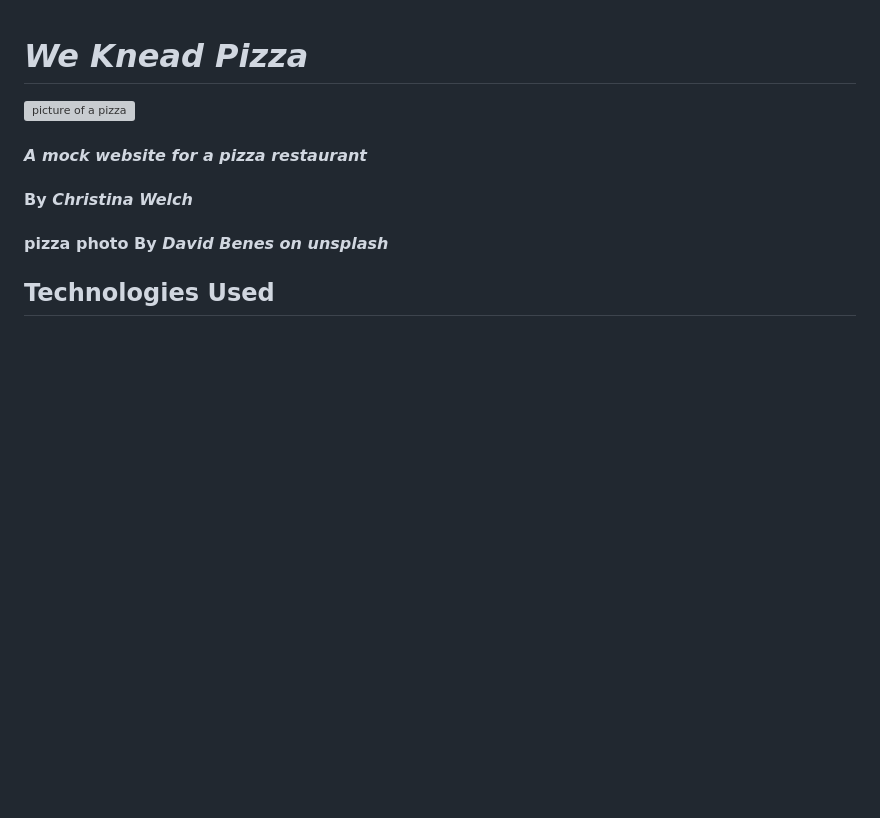
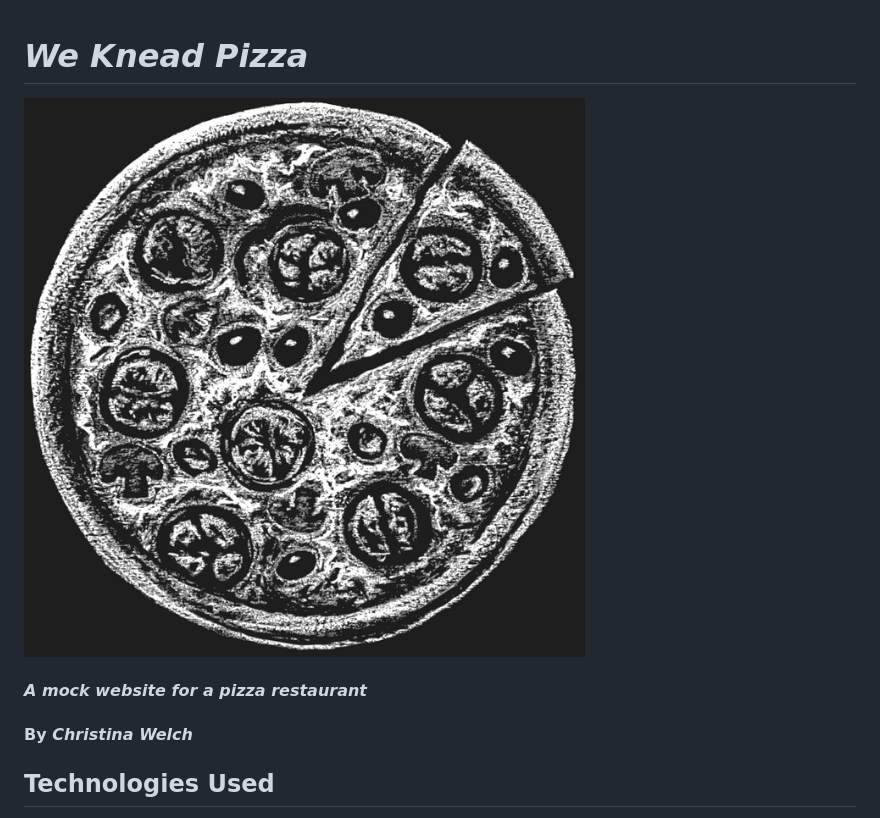
Before and after one commit to Christinamawel/Pizza-parlor, a Markdown page: README.md, the part around the change. Drawn GitHub-style; pictures changed too: img/chalk-drawing-pizza.png (added); blank space fills up the shorter version; grey boxes are pictures that could not be loaded.

```diff
--- a/README.md
+++ b/README.md
@@ -1,11 +1,10 @@
 # _We Knead Pizza_
 
- <img src="img/pizza-David Benes.png" alt="picture of a pizza">
+ <img src="img/chalk-drawing-pizza.png" alt="picture of a pizza">
 
 #### _A mock website for a pizza restaurant_
 
 #### By _**Christina Welch**_
-#### pizza photo By _**David Benes on unsplash**_
 
 ## Technologies Used
 
```
Also changed, not shown: img/chalk-drawing-pizza.jpg (added), img/sketch-arrow-down.png (added), img/sketch-arrow.png (added), 3 other files.
